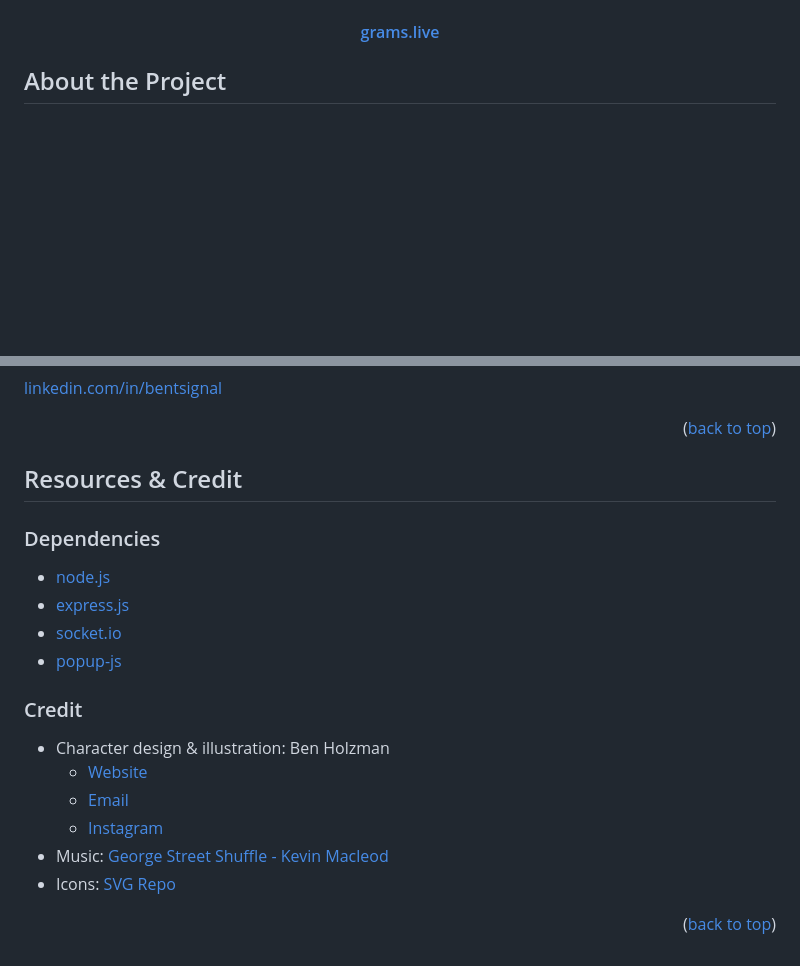
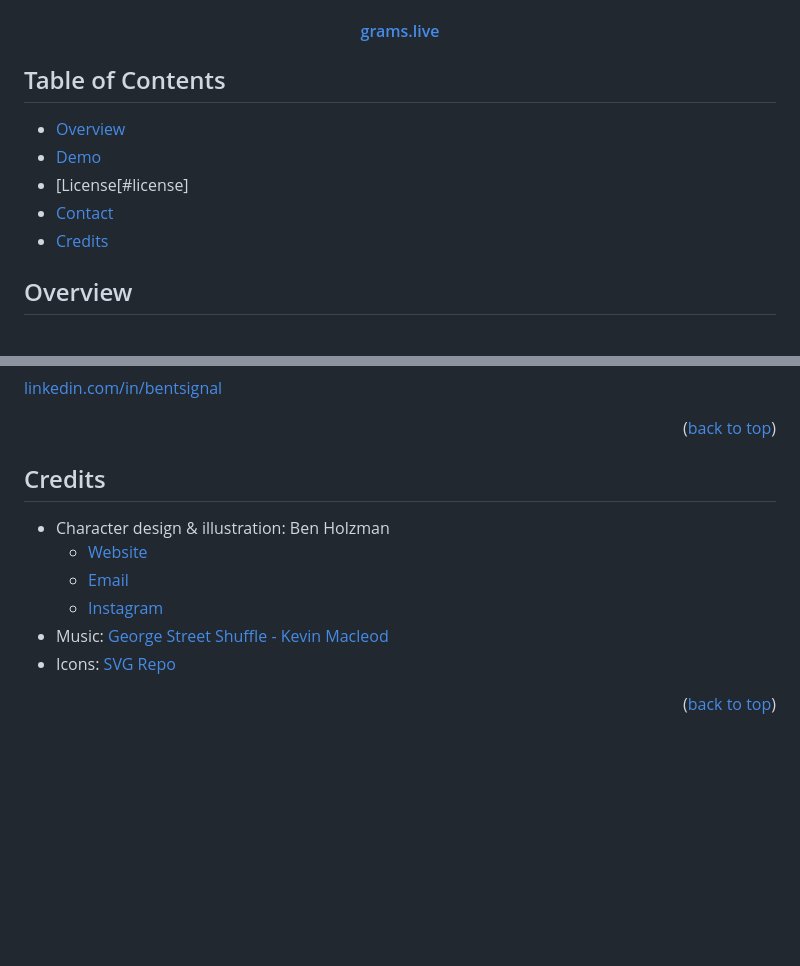
Before and after one commit to bentsignal/Grams, a Markdown page: README.md, 2 parts joined by grey strips. Rendered like a GitHub page; blank space fills up the shorter version.

```diff
--- a/README.md
+++ b/README.md
@@ -18,7 +18,15 @@
   <h4 align="center" style="margin-bottom:20px;"><a href="https://www.grams.live" target="_blank">grams.live</a></h4>
 </div>
 
-<h2>About the Project</h2>
+<h2>Table of Contents</h2>
+
+- [Overview](#overview)
+- [Demo](#demo)
+- [License[#license]
+- [Contact](#contact)
+- [Credits](#credits)
+
+<h2>Overview</h2>
 
 <br />
 <div align="center">
@@ -62,23 +70,13 @@ me@bentsignal.com
 
 <p align="right">(<a href="#readme-top">back to top</a>)</p>
 
-## Resources & Credit
-
-### Dependencies
-* [node.js](https://nodejs.org)
-* [express.js](https://expressjs.com/)
-* [socket.io](https://socket.io/)
-* [popup-js](https://popup.js.org/)
-
-
-### Credit
+## Credits
 * Character design & illustration: Ben Holzman
     - <a href="https://benholzman3.wixsite.com/bennett-holzman" target="_blank">Website</a>
     - <a href="mailto://benholzman@comcast.net" target="_blank">Email</a>
     - <a href="https://www.instagram.com/nett_" target="_blank">Instagram</a>
 * Music: <a href="https://www.youtube.com/watch?v=f2XLCNaxnzE" target="_blank">George Street Shuffle - Kevin Macleod</a>
 * Icons: <a href="https://www.svgrepo.com/" target="_blank">SVG Repo</a>
-
 
 <p align="right">(<a href="#readme-top">back to top</a>)</p>
 
```
